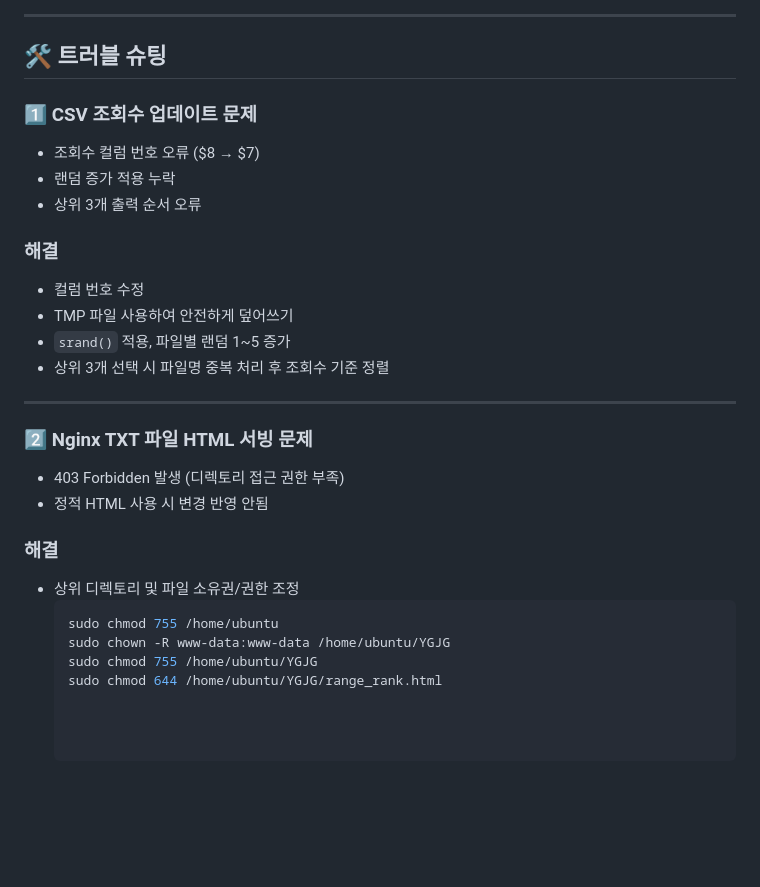
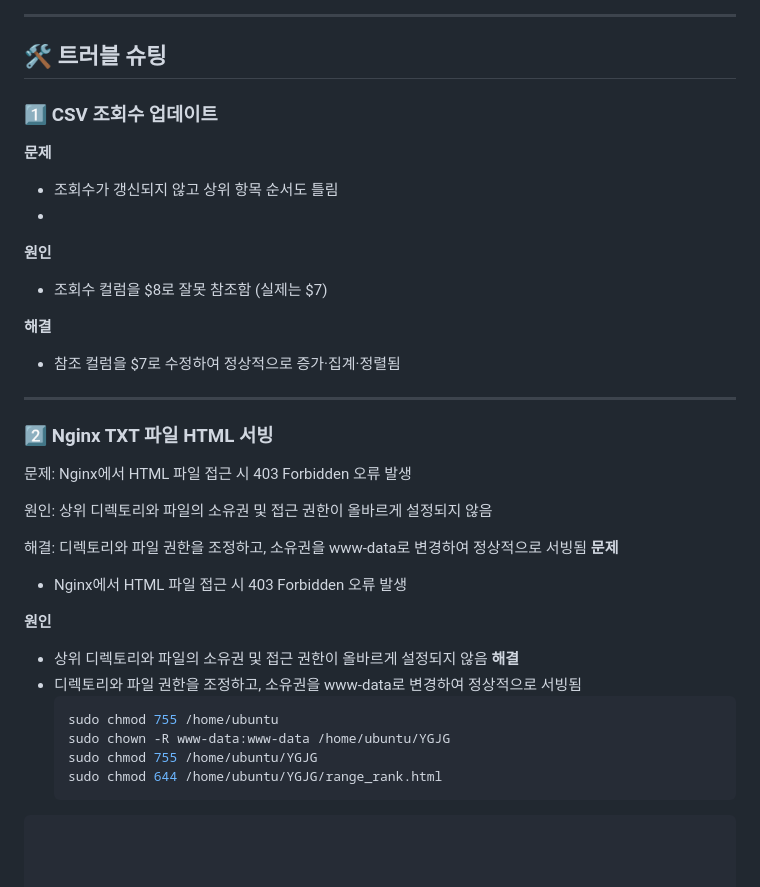
Before and after one commit to Minkyoungg0/Top5-place-views, a Markdown page: README.md, the part around one of its changes. GitHub-like rendering; blank space fills up the shorter version.

````diff
--- a/README.md
+++ b/README.md
@@ -87,29 +110,34 @@
 
 ## 🛠️ 트러블 슈팅
 
-### 1️⃣ CSV 조회수 업데이트 문제
 
-- 조회수 컬럼 번호 오류 ($8 → $7)
-- 랜덤 증가 적용 누락
-- 상위 3개 출력 순서 오류
+### 1️⃣ CSV 조회수 업데이트
+**문제**
+- 조회수가 갱신되지 않고 상위 항목 순서도 틀림
+-
+**원인**
+- 조회수 컬럼을 $8로 잘못 참조함 (실제는 $7)
 
-### 해결
-- 컬럼 번호 수정
-- TMP 파일 사용하여 안전하게 덮어쓰기
-- `srand()` 적용, 파일별 랜덤 1~5 증가
-- 상위 3개 선택 시 파일명 중복 처리 후 조회수 기준 정렬
-
+**해결**
+- 참조 컬럼을 $7로 수정하여 정상적으로 증가·집계·정렬됨
 ---
 
-### 2️⃣ Nginx TXT 파일 HTML 서빙 문제
+### 2️⃣ Nginx TXT 파일 HTML 서빙
+문제: Nginx에서 HTML 파일 접근 시 403 Forbidden 오류 발생
 
-- 403 Forbidden 발생 (디렉토리 접근 권한 부족)
-- 정적 HTML 사용 시 변경 반영 안됨
+원인: 상위 디렉토리와 파일의 소유권 및 접근 권한이 올바르게 설정되지 않음
 
-### 해결
-- 상위 디렉토리 및 파일 소유권/권한 조정
+해결: 디렉토리와 파일 권한을 조정하고, 소유권을 www-data로 변경하여 정상적으로 서빙됨
+**문제**
+- Nginx에서 HTML 파일 접근 시 403 Forbidden 오류 발생
+
+**원인**
+- 상위 디렉토리와 파일의 소유권 및 접근 권한이 올바르게 설정되지 않음
+**해결**
+- 디렉토리와 파일 권한을 조정하고, 소유권을 www-data로 변경하여 정상적으로 서빙됨
   ```bash
   sudo chmod 755 /home/ubuntu
   sudo chown -R www-data:www-data /home/ubuntu/YGJG
   sudo chmod 755 /home/ubuntu/YGJG
   sudo chmod 644 /home/ubuntu/YGJG/range_rank.html
+```
````
Also changed, not shown: other parts of README.md (+57 -34 lines).
